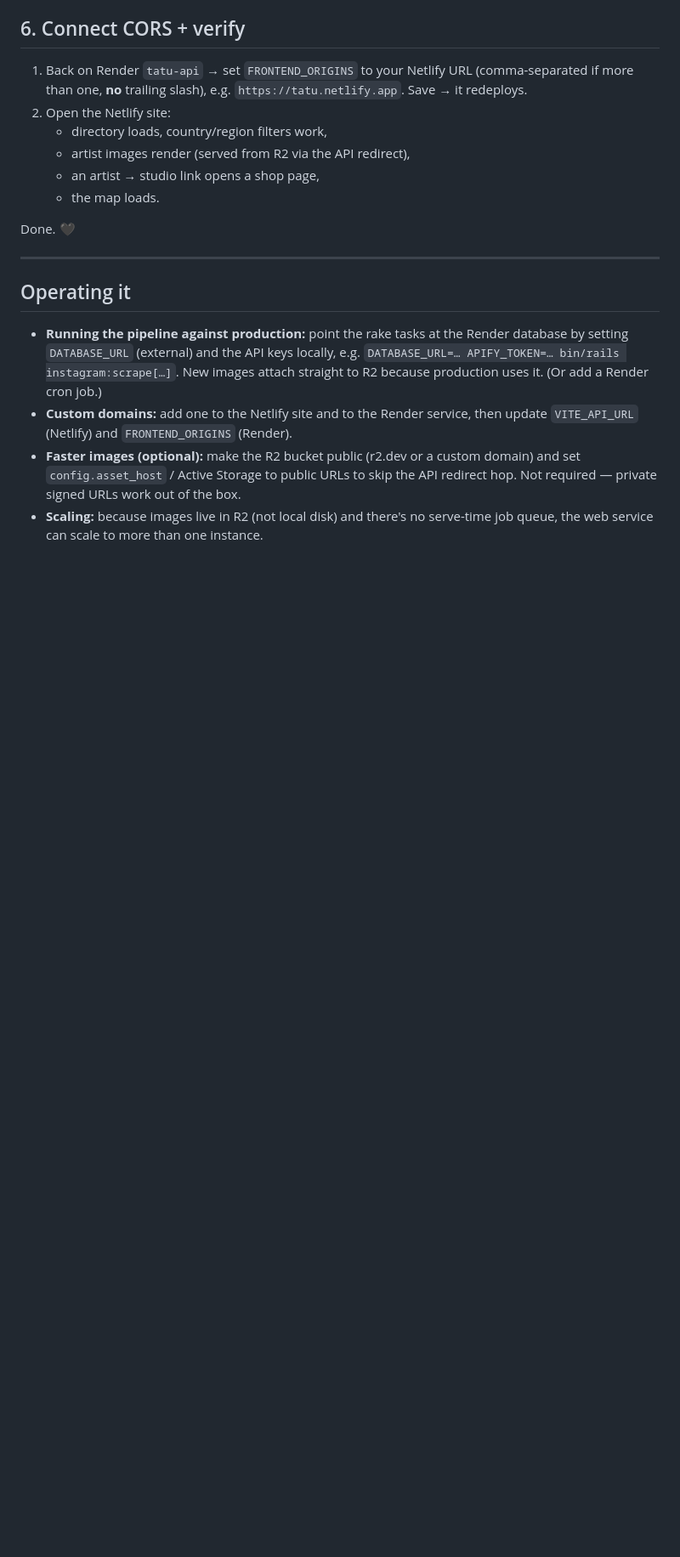
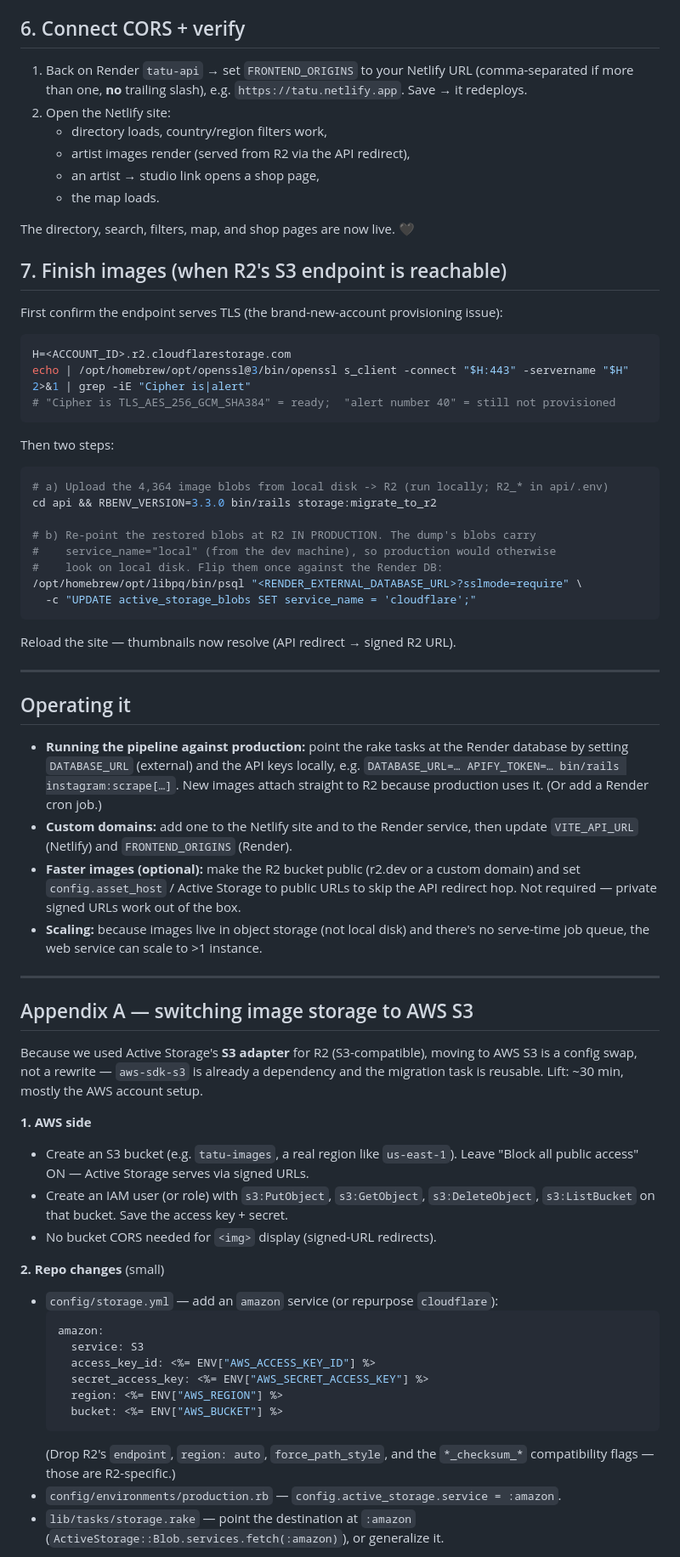
Before and after one commit to acordivari/tatu-repo, a Markdown page: DEPLOY.md, the part around one of its changes. Shown at 85% size. Rendered like a GitHub page; blank space fills up the shorter version.

````diff
--- a/DEPLOY.md
+++ b/DEPLOY.md
@@ -118,7 +141,31 @@ curl https://tatu-api.onrender.com/api/v1/artists | head -c 200
    - an artist → studio link opens a shop page,
    - the map loads.
 
-Done. 🖤
+The directory, search, filters, map, and shop pages are now live. 🖤
+
+## 7. Finish images (when R2's S3 endpoint is reachable)
+
+First confirm the endpoint serves TLS (the brand-new-account provisioning issue):
+```bash
+H=<ACCOUNT_ID>.r2.cloudflarestorage.com
+echo | /opt/homebrew/opt/openssl@3/bin/openssl s_client -connect "$H:443" -servername "$H" 2>&1 | grep -iE "Cipher is|alert"
+# "Cipher is TLS_AES_256_GCM_SHA384" = ready;  "alert number 40" = still not provisioned
+```
+
+Then two steps:
+
+```bash
+# a) Upload the 4,364 image blobs from local disk -> R2 (run locally; R2_* in api/.env)
+cd api && RBENV_VERSION=3.3.0 bin/rails storage:migrate_to_r2
+
+# b) Re-point the restored blobs at R2 IN PRODUCTION. The dump's blobs carry
+#    service_name="local" (from the dev machine), so production would otherwise
+#    look on local disk. Flip them once against the Render DB:
+/opt/homebrew/opt/libpq/bin/psql "<RENDER_EXTERNAL_DATABASE_URL>?sslmode=require" \
+  -c "UPDATE active_storage_blobs SET service_name = 'cloudflare';"
+```
+
+Reload the site — thumbnails now resolve (API redirect → signed R2 URL).
 
 ---
 
@@ -133,5 +180,37 @@ Done. 🖤
 - **Faster images (optional):** make the R2 bucket public (r2.dev or a custom
   domain) and set `config.asset_host` / Active Storage to public URLs to skip
   the API redirect hop. Not required — private signed URLs work out of the box.
-- **Scaling:** because images live in R2 (not local disk) and there's no
-  serve-time job queue, the web service can scale to more than one instance.
+- **Scaling:** because images live in object storage (not local disk) and
+  there's no serve-time job queue, the web service can scale to >1 instance.
+
+---
+
+## Appendix A — switching image storage to AWS S3
+
+Because we used Active Storage's **S3 adapter** for R2 (S3-compatible), moving to
+AWS S3 is a config swap, not a rewrite — `aws-sdk-s3` is already a dependency and
+the migration task is reusable. Lift: ~30 min, mostly the AWS account setup.
+
+**1. AWS side**
+- Create an S3 bucket (e.g. `tatu-images`, a real region like `us-east-1`).
+  Leave "Block all public access" ON — Active Storage serves via signed URLs.
+- Create an IAM user (or role) with `s3:PutObject`, `s3:GetObject`,
+  `s3:DeleteObject`, `s3:ListBucket` on that bucket. Save the access key + secret.
+- No bucket CORS needed for `<img>` display (signed-URL redirects).
+
+**2. Repo changes** (small)
+- `config/storage.yml` — add an `amazon` service (or repurpose `cloudflare`):
+  ```yaml
+  amazon:
+    service: S3
+    access_key_id: <%= ENV["AWS_ACCESS_KEY_ID"] %>
+    secret_access_key: <%= ENV["AWS_SECRET_ACCESS_KEY"] %>
+    region: <%= ENV["AWS_REGION"] %>
+    bucket: <%= ENV["AWS_BUCKET"] %>
+  ```
+  (Drop R2's `endpoint`, `region: auto`, `force_path_style`, and the
+  `*_checksum_*` compatibility flags — those are R2-specific.)
+- `config/environments/production.rb` — `config.active_storage.service = :amazon`.
+- `lib/tasks/storage.rake` — point the destination at `:amazon`
+  (`ActiveStorage::Blob.services.fetch(:amazon)`), or generalize it.
+
````
Also changed, not shown: other parts of DEPLOY.md (+45 -11 lines).
